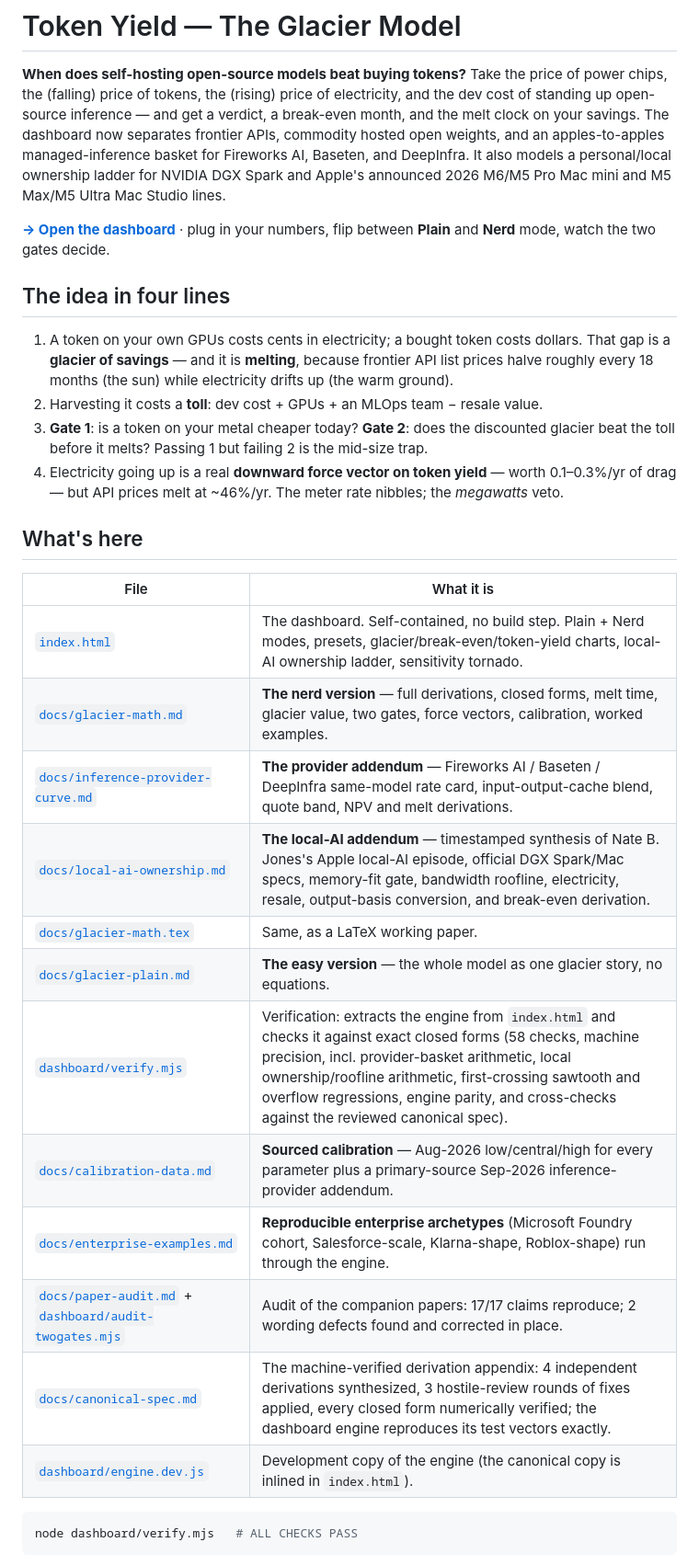
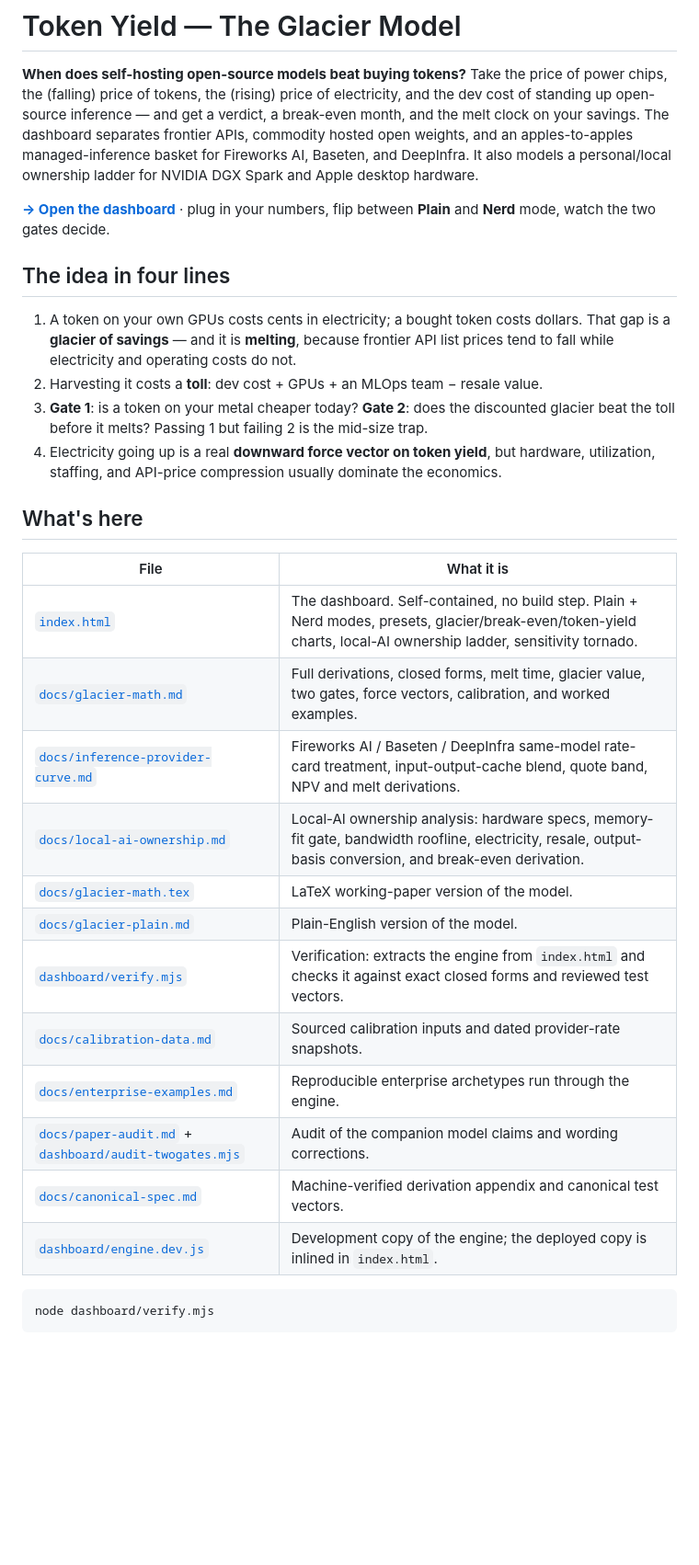
Before and after one commit to Droptops/token-yield, a Markdown page: README.md, the part around one of its changes. Shown at 92% size. Rendered like a GitHub page; blank space fills up the shorter version.

Commit message:
docs: remove private artifact links and tighten public README

````diff
--- a/README.md
+++ b/README.md
@@ -3,10 +3,10 @@
 **When does self-hosting open-source models beat buying tokens?** Take the price of power
 chips, the (falling) price of tokens, the (rising) price of electricity, and the dev cost
 of standing up open-source inference — and get a verdict, a break-even month, and the
-melt clock on your savings. The dashboard now separates frontier APIs, commodity hosted
+melt clock on your savings. The dashboard separates frontier APIs, commodity hosted
 open weights, and an apples-to-apples managed-inference basket for Fireworks AI, Baseten,
 and DeepInfra. It also models a personal/local ownership ladder for NVIDIA DGX Spark and
-Apple's announced 2026 M6/M5 Pro Mac mini and M5 Max/M5 Ultra Mac Studio lines.
+Apple desktop hardware.
 
 **[→ Open the dashboard](index.html)** · plug in your numbers, flip between **Plain** and
 **Nerd** mode, watch the two gates decide.
@@ -15,32 +15,31 @@ Apple's announced 2026 M6/M5 Pro Mac mini and M5 Max/M5 Ultra Mac Studio lines.
 
 1. A token on your own GPUs costs cents in electricity; a bought token costs dollars.
    That gap is a **glacier of savings** — and it is **melting**, because frontier API list
-   prices halve roughly every 18 months (the sun) while electricity drifts up (the warm ground).
+   prices tend to fall while electricity and operating costs do not.
 2. Harvesting it costs a **toll**: dev cost + GPUs + an MLOps team − resale value.
 3. **Gate 1**: is a token on your metal cheaper today? **Gate 2**: does the discounted
    glacier beat the toll before it melts? Passing 1 but failing 2 is the mid-size trap.
-4. Electricity going up is a real **downward force vector on token yield** — worth
-   0.1–0.3%/yr of drag — but API prices melt at ~46%/yr. The meter rate nibbles;
-   the *megawatts* veto.
+4. Electricity going up is a real **downward force vector on token yield**, but hardware,
+   utilization, staffing, and API-price compression usually dominate the economics.
 
 ## What's here
 
 | File | What it is |
 |---|---|
 | [`index.html`](index.html) | The dashboard. Self-contained, no build step. Plain + Nerd modes, presets, glacier/break-even/token-yield charts, local-AI ownership ladder, sensitivity tornado. |
-| [`docs/glacier-math.md`](docs/glacier-math.md) | **The nerd version** — full derivations, closed forms, melt time, glacier value, two gates, force vectors, calibration, worked examples. |
-| [`docs/inference-provider-curve.md`](docs/inference-provider-curve.md) | **The provider addendum** — Fireworks AI / Baseten / DeepInfra same-model rate card, input-output-cache blend, quote band, NPV and melt derivations. |
-| [`docs/local-ai-ownership.md`](docs/local-ai-ownership.md) | **The local-AI addendum** — timestamped synthesis of Nate B. Jones's Apple local-AI episode, official DGX Spark/Mac specs, memory-fit gate, bandwidth roofline, electricity, resale, output-basis conversion, and break-even derivation. |
-| [`docs/glacier-math.tex`](docs/glacier-math.tex) | Same, as a LaTeX working paper. |
-| [`docs/glacier-plain.md`](docs/glacier-plain.md) | **The easy version** — the whole model as one glacier story, no equations. |
-| [`dashboard/verify.mjs`](dashboard/verify.mjs) | Verification: extracts the engine from `index.html` and checks it against exact closed forms (58 checks, machine precision, incl. provider-basket arithmetic, local ownership/roofline arithmetic, first-crossing sawtooth and overflow regressions, engine parity, and cross-checks against the reviewed canonical spec). |
-| [`docs/calibration-data.md`](docs/calibration-data.md) | **Sourced calibration** — Aug-2026 low/central/high for every parameter plus a primary-source Sep-2026 inference-provider addendum. |
-| [`docs/enterprise-examples.md`](docs/enterprise-examples.md) | **Reproducible enterprise archetypes** (Microsoft Foundry cohort, Salesforce-scale, Klarna-shape, Roblox-shape) run through the engine. |
-| [`docs/paper-audit.md`](docs/paper-audit.md) + [`dashboard/audit-twogates.mjs`](dashboard/audit-twogates.mjs) | Audit of the companion papers: 17/17 claims reproduce; 2 wording defects found and corrected in place. |
-| [`docs/canonical-spec.md`](docs/canonical-spec.md) | The machine-verified derivation appendix: 4 independent derivations synthesized, 3 hostile-review rounds of fixes applied, every closed form numerically verified; the dashboard engine reproduces its test vectors exactly. |
-| [`dashboard/engine.dev.js`](dashboard/engine.dev.js) | Development copy of the engine (the canonical copy is inlined in `index.html`). |
+| [`docs/glacier-math.md`](docs/glacier-math.md) | Full derivations, closed forms, melt time, glacier value, two gates, force vectors, calibration, and worked examples. |
+| [`docs/inference-provider-curve.md`](docs/inference-provider-curve.md) | Fireworks AI / Baseten / DeepInfra same-model rate-card treatment, input-output-cache blend, quote band, NPV and melt derivations. |
+| [`docs/local-ai-ownership.md`](docs/local-ai-ownership.md) | Local-AI ownership analysis: hardware specs, memory-fit gate, bandwidth roofline, electricity, resale, output-basis conversion, and break-even derivation. |
+| [`docs/glacier-math.tex`](docs/glacier-math.tex) | LaTeX working-paper version of the model. |
+| [`docs/glacier-plain.md`](docs/glacier-plain.md) | Plain-English version of the model. |
+| [`dashboard/verify.mjs`](dashboard/verify.mjs) | Verification: extracts the engine from `index.html` and checks it against exact closed forms and reviewed test vectors. |
+| [`docs/calibration-data.md`](docs/calibration-data.md) | Sourced calibration inputs and dated provider-rate snapshots. |
+| [`docs/enterprise-examples.md`](docs/enterprise-examples.md) | Reproducible enterprise archetypes run through the engine. |
+| [`docs/paper-audit.md`](docs/paper-audit.md) + [`dashboard/audit-twogates.mjs`](dashboard/audit-twogates.mjs) | Audit of the companion model claims and wording corrections. |
+| [`docs/canonical-spec.md`](docs/canonical-spec.md) | Machine-verified derivation appendix and canonical test vectors. |
+| [`dashboard/engine.dev.js`](dashboard/engine.dev.js) | Development copy of the engine; the deployed copy is inlined in `index.html`. |
 
 ```bash
-node dashboard/verify.mjs   # ALL CHECKS PASS
+node dashboard/verify.mjs
 ```
 
````
Also changed, not shown: other parts of README.md (+17 -18 lines).
